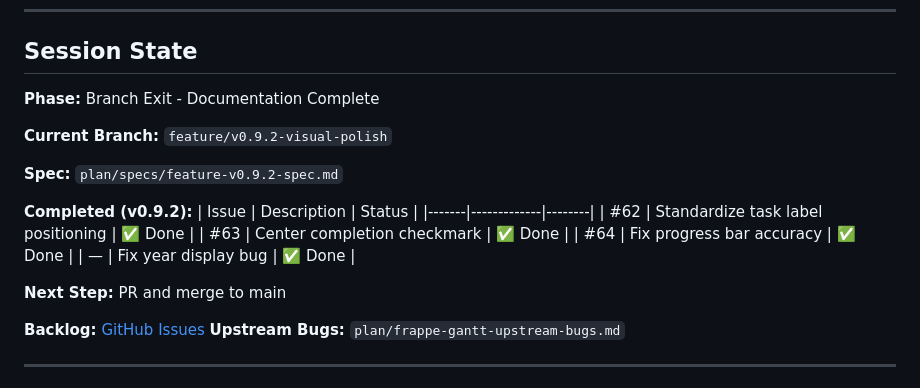
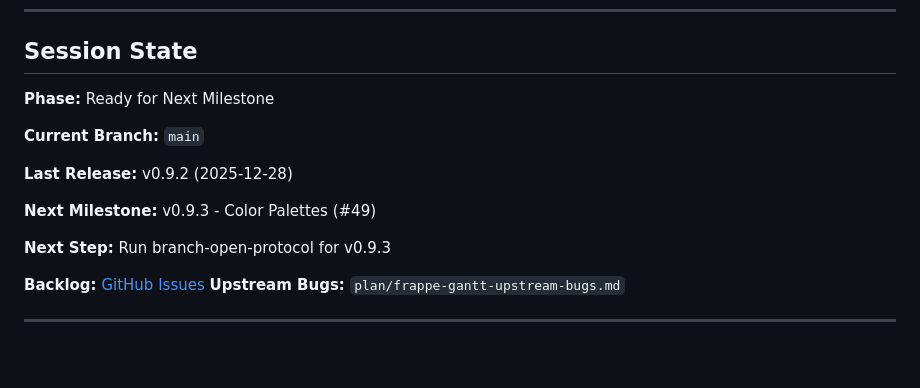
Before and after one commit to hangtime79/dss-plugin-gantt-chart, a Markdown page: CLAUDE.md, the part around the change. GitHub-like rendering; blank space fills up the shorter version.

Commit message:
docs: Update CLAUDE.md session state post v0.9.2 merge
🤖 Generated with [Claude Code](https://claude.com/claude-code)

Co-Authored-By: Claude Opus 4.5 <noreply@anthropic.com>

```diff
--- a/CLAUDE.md
+++ b/CLAUDE.md
@@ -130,21 +130,15 @@ Simple fixes with plenty of context don't need intervention tracking.
 
 ## Session State
 
-**Phase:** Branch Exit - Documentation Complete
+**Phase:** Ready for Next Milestone
 
-**Current Branch:** `feature/v0.9.2-visual-polish`
+**Current Branch:** `main`
 
-**Spec:** `plan/specs/feature-v0.9.2-spec.md`
+**Last Release:** v0.9.2 (2025-12-28)
 
-**Completed (v0.9.2):**
-| Issue | Description | Status |
-|-------|-------------|--------|
-| #62 | Standardize task label positioning | ✅ Done |
-| #63 | Center completion checkmark | ✅ Done |
-| #64 | Fix progress bar accuracy | ✅ Done |
-| — | Fix year display bug | ✅ Done |
+**Next Milestone:** v0.9.3 - Color Palettes (#49)
 
-**Next Step:** PR and merge to main
+**Next Step:** Run branch-open-protocol for v0.9.3
 
 **Backlog:** [GitHub Issues](https://github.com/hangtime79/dss-plugin-gantt-chart/issues)
 **Upstream Bugs:** `plan/frappe-gantt-upstream-bugs.md`
```
